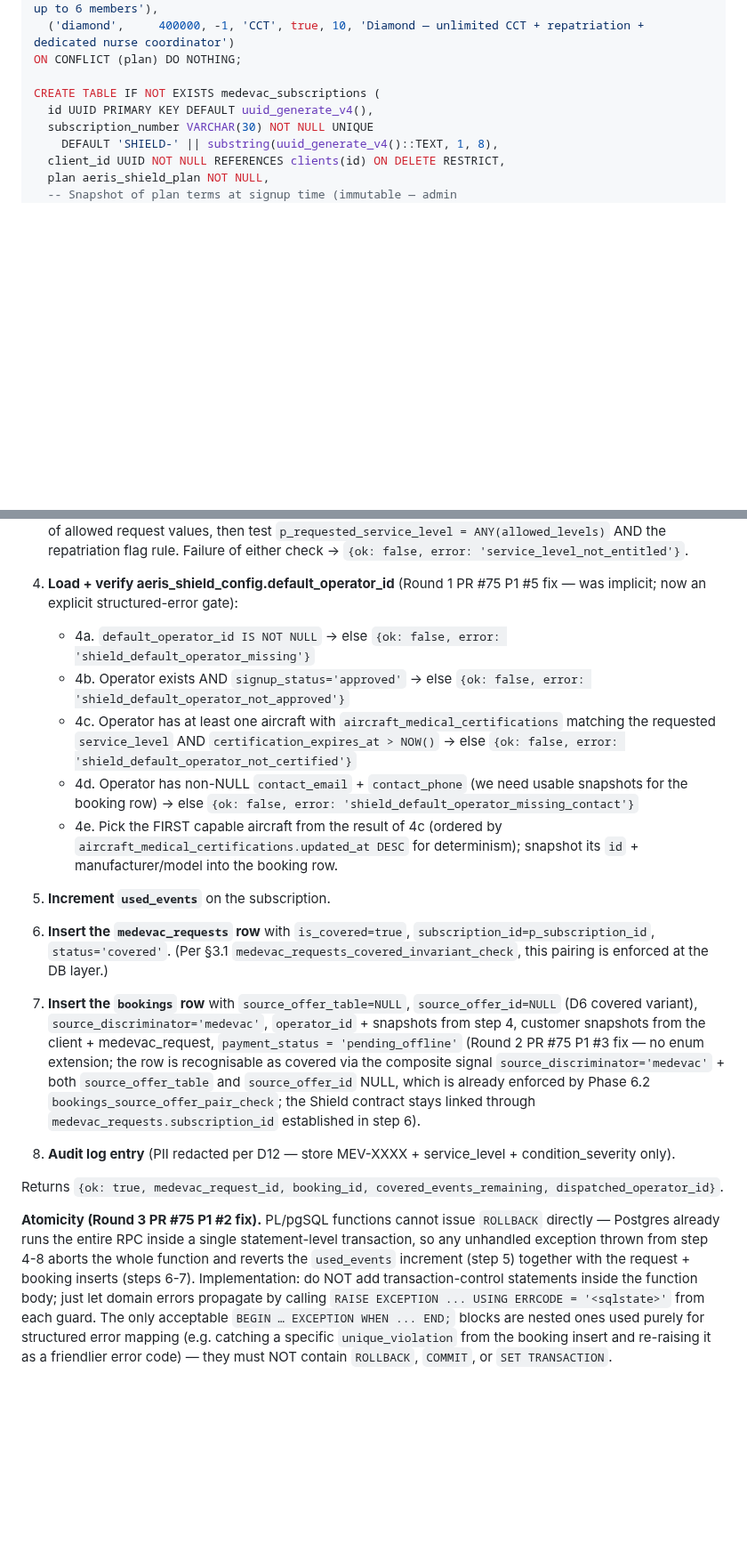
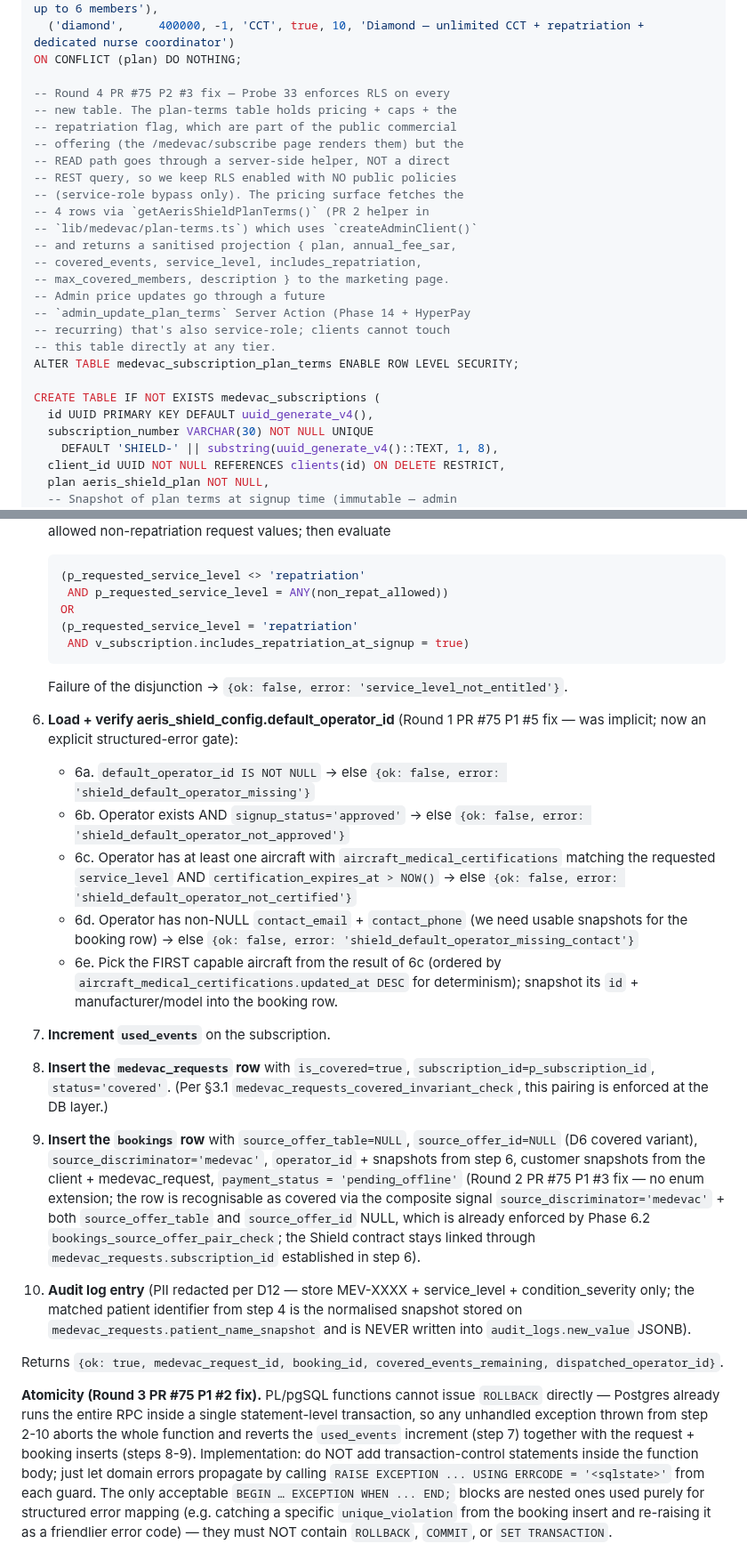
Before and after one commit to alharbib902-del/plan, a Markdown page: aeris/docs/PHASE-12-MEDEVAC-SPEC.md, 2 parts joined by grey strips. Shown at 89% size. GitHub-like rendering; blank space fills up the shorter version.

````diff
--- a/aeris/docs/PHASE-12-MEDEVAC-SPEC.md
+++ b/aeris/docs/PHASE-12-MEDEVAC-SPEC.md
@@ -688,6 +688,24 @@ INSERT INTO medevac_subscription_plan_terms VALUES
   ('diamond',     400000, -1, 'CCT', true, 10, 'Diamond — unlimited CCT + repatriation + dedicated nurse coordinator')
 ON CONFLICT (plan) DO NOTHING;
 
+-- Round 4 PR #75 P2 #3 fix — Probe 33 enforces RLS on every
+-- new table. The plan-terms table holds pricing + caps + the
+-- repatriation flag, which are part of the public commercial
+-- offering (the /medevac/subscribe page renders them) but the
+-- READ path goes through a server-side helper, NOT a direct
+-- REST query, so we keep RLS enabled with NO public policies
+-- (service-role bypass only). The pricing surface fetches the
+-- 4 rows via `getAerisShieldPlanTerms()` (PR 2 helper in
+-- `lib/medevac/plan-terms.ts`) which uses `createAdminClient()`
+-- and returns a sanitised projection { plan, annual_fee_sar,
+-- covered_events, service_level, includes_repatriation,
+-- max_covered_members, description } to the marketing page.
+-- Admin price updates go through a future
+-- `admin_update_plan_terms` Server Action (Phase 14 + HyperPay
+-- recurring) that's also service-role; clients cannot touch
+-- this table directly at any tier.
+ALTER TABLE medevac_subscription_plan_terms ENABLE ROW LEVEL SECURITY;
+
 CREATE TABLE IF NOT EXISTS medevac_subscriptions (
   id UUID PRIMARY KEY DEFAULT uuid_generate_v4(),
   subscription_number VARCHAR(30) NOT NULL UNIQUE
@@ -985,35 +1077,43 @@ NEW — no Phase 11 equivalent. Atomically (all in one transaction):
    `service_level_at_signup` returning a `text[]` of allowed
-   request values, then test
-   `p_requested_service_level = ANY(allowed_levels)` AND the
-   repatriation flag rule. Failure of either check →
-   `{ok: false, error: 'service_level_not_entitled'}`.
-4. **Load + verify aeris_shield_config.default_operator_id**
+   non-repatriation request values; then evaluate
+
+   ```sql
+   (p_requested_service_level <> 'repatriation'
+    AND p_requested_service_level = ANY(non_repat_allowed))
+   OR
+   (p_requested_service_level = 'repatriation'
+    AND v_subscription.includes_repatriation_at_signup = true)
+   ```
+
+   Failure of the disjunction → `{ok: false, error:
+   'service_level_not_entitled'}`.
+6. **Load + verify aeris_shield_config.default_operator_id**
    (Round 1 PR #75 P1 #5 fix — was implicit; now an explicit
    structured-error gate):
-   - 4a. `default_operator_id IS NOT NULL` → else
+   - 6a. `default_operator_id IS NOT NULL` → else
      `{ok: false, error: 'shield_default_operator_missing'}`
-   - 4b. Operator exists AND `signup_status='approved'` → else
+   - 6b. Operator exists AND `signup_status='approved'` → else
      `{ok: false, error: 'shield_default_operator_not_approved'}`
-   - 4c. Operator has at least one aircraft with
+   - 6c. Operator has at least one aircraft with
      `aircraft_medical_certifications` matching the requested
      `service_level` AND `certification_expires_at > NOW()`
      → else `{ok: false, error: 'shield_default_operator_not_certified'}`
-   - 4d. Operator has non-NULL `contact_email` + `contact_phone`
+   - 6d. Operator has non-NULL `contact_email` + `contact_phone`
      (we need usable snapshots for the booking row) → else
      `{ok: false, error: 'shield_default_operator_missing_contact'}`
-   - 4e. Pick the FIRST capable aircraft from the result of 4c
+   - 6e. Pick the FIRST capable aircraft from the result of 6c
      (ordered by `aircraft_medical_certifications.updated_at DESC`
      for determinism); snapshot its `id` + manufacturer/model
      into the booking row.
-5. **Increment `used_events`** on the subscription.
-6. **Insert the `medevac_requests` row** with `is_covered=true`,
+7. **Increment `used_events`** on the subscription.
+8. **Insert the `medevac_requests` row** with `is_covered=true`,
    `subscription_id=p_subscription_id`, `status='covered'`.
    (Per §3.1 `medevac_requests_covered_invariant_check`, this
    pairing is enforced at the DB layer.)
-7. **Insert the `bookings` row** with
+9. **Insert the `bookings` row** with
    `source_offer_table=NULL`, `source_offer_id=NULL` (D6 covered
    variant), `source_discriminator='medevac'`,
-   `operator_id` + snapshots from step 4, customer snapshots
+   `operator_id` + snapshots from step 6, customer snapshots
    from the client + medevac_request, `payment_status =
    'pending_offline'` (Round 2 PR #75 P1 #3 fix — no enum
    extension; the row is recognisable as covered via the
@@ -1023,8 +1123,11 @@ NEW — no Phase 11 equivalent. Atomically (all in one transaction):
    `bookings_source_offer_pair_check`; the Shield contract
    stays linked through `medevac_requests.subscription_id`
    established in step 6).
-8. **Audit log entry** (PII redacted per D12 — store
-   MEV-XXXX + service_level + condition_severity only).
+10. **Audit log entry** (PII redacted per D12 — store
+    MEV-XXXX + service_level + condition_severity only; the
+    matched patient identifier from step 4 is the normalised
+    snapshot stored on `medevac_requests.patient_name_snapshot`
+    and is NEVER written into `audit_logs.new_value` JSONB).
 
 Returns `{ok: true, medevac_request_id, booking_id,
 covered_events_remaining, dispatched_operator_id}`.
@@ -1032,9 +1135,9 @@ covered_events_remaining, dispatched_operator_id}`.
 **Atomicity (Round 3 PR #75 P1 #2 fix).** PL/pgSQL functions
 cannot issue `ROLLBACK` directly — Postgres already runs the
 entire RPC inside a single statement-level transaction, so any
-unhandled exception thrown from step 4-8 aborts the whole
-function and reverts the `used_events` increment (step 5)
-together with the request + booking inserts (steps 6-7).
+unhandled exception thrown from step 2-10 aborts the whole
+function and reverts the `used_events` increment (step 7)
+together with the request + booking inserts (steps 8-9).
 Implementation: do NOT add transaction-control statements
 inside the function body; just let domain errors propagate by
 calling `RAISE EXCEPTION ... USING ERRCODE = '<sqlstate>'`
````
Also changed, not shown: other parts of aeris/docs/PHASE-12-MEDEVAC-SPEC.md (+90 -16 lines).
